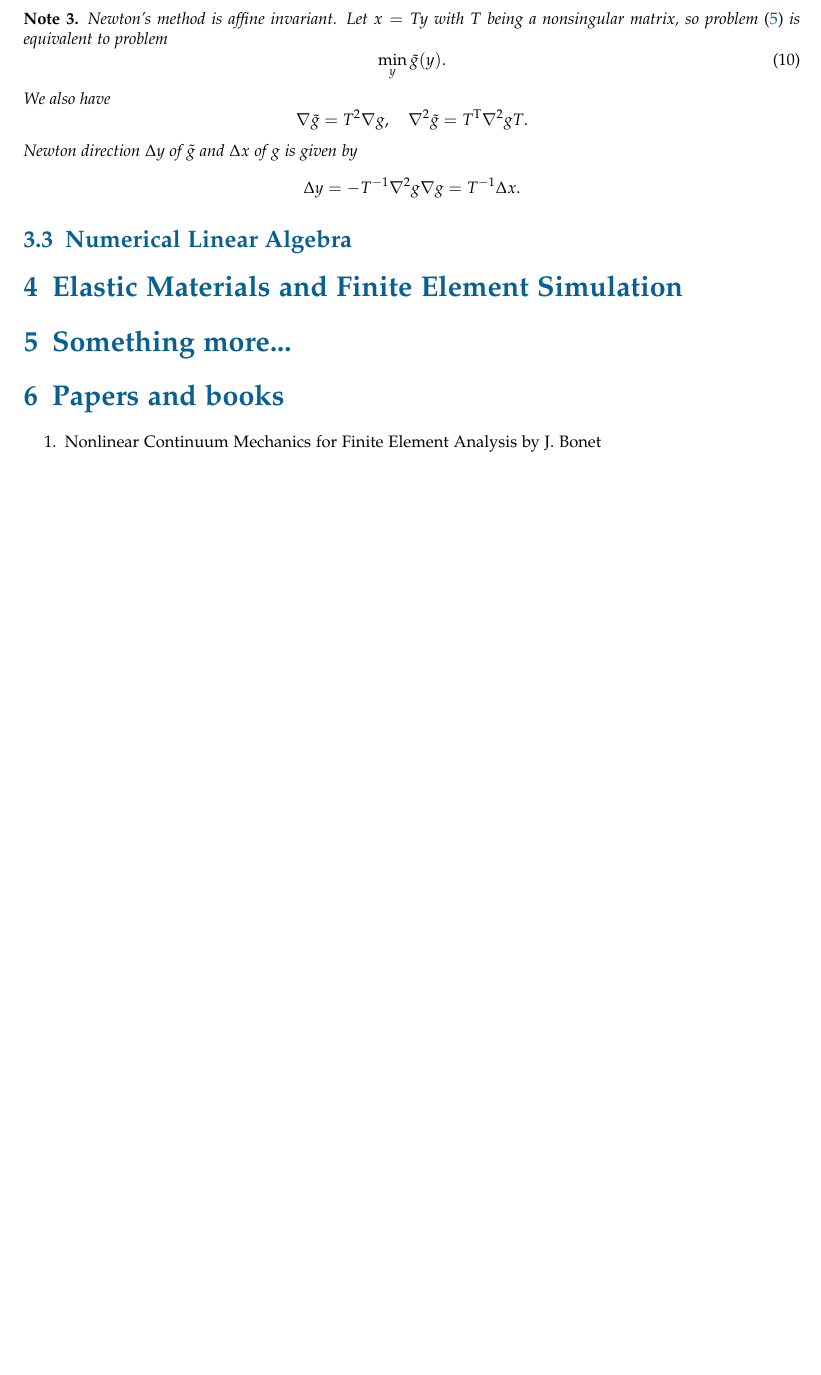
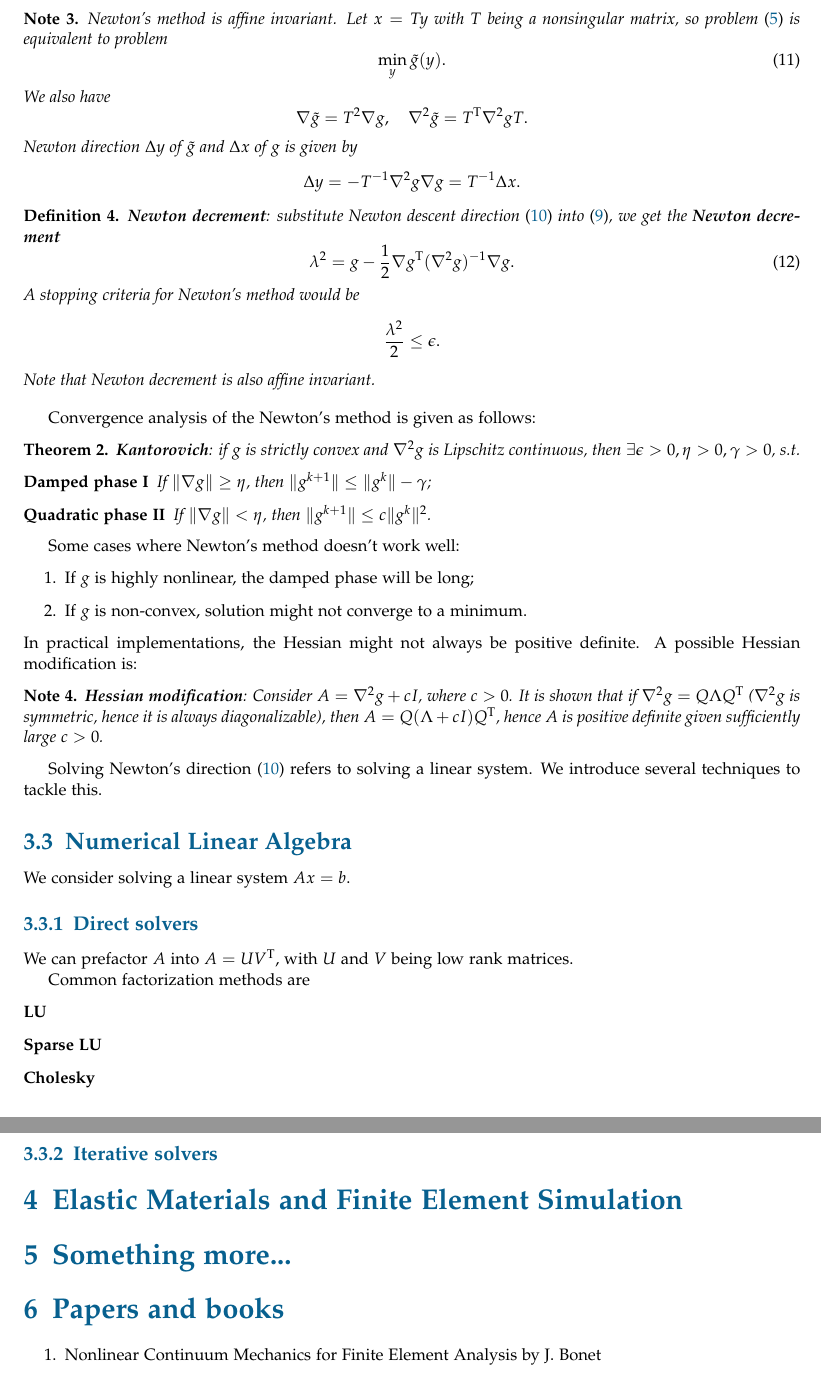
Before and after one commit to WXGopher/gopher-notes, a LaTeX document (physics_based_animation/experiment.tex): part of page 4 of 4 before the commit and two parts of pages 4 and 5 of 5 after it, the two joined at a grey line, cut so that both start at the same text, the shorter picture padded with empty space. Compiled offline with pdfLaTeX.

Commit message:
till numerical linear algebra

```diff
--- a/physics_based_animation/experiment.tex
+++ b/physics_based_animation/experiment.tex
@@ -161,8 +161,52 @@ p = -(\nabla^2g)^{-1}\nabla g.
 	\end{equation*}
 \end{note}
 
+\begin{mydef}
+	\textbf{Newton decrement}: substitute Newton descent direction~\eqref{newton_descent_direction} into~\eqref{newton_approximation}, we get the \textbf{Newton decrement}
+	\begin{equation}
+	\lambda^2 = g - \frac{1}{2}\nabla g^\trans(\nabla^2 g)^{-1}\nabla g.
+	\end{equation}
+	A stopping criteria for Newton's method would be
+	\begin{equation*}
+	\frac{\lambda^2}{2} \leq \epsilon.
+	\end{equation*}
+	Note that Newton decrement is also affine invariant.
+\end{mydef}
+\bigbreak
+
+Convergence analysis of the Newton's method is given as follows:
+\begin{thm}
+\textbf{Kantorovich}: if $g$ is strictly convex and $\nabla^2 g$ is Lipschitz continuous, then $\exists \epsilon > 0, \eta > 0, \gamma > 0$, s.t.
+\begin{description}
+	\item[Damped phase I] If $\Vert\nabla g \Vert \geq \eta$, then $\Vert g^{k+1} \Vert \leq \Vert g^{k} \Vert - \gamma$;
+	\item[Quadratic phase II] If $\Vert\nabla g \Vert < \eta$, then $\Vert g^{k+1} \Vert \leq c \Vert g^{k}\Vert^2$.
+\end{description}
+\end{thm}
+Some cases where Newton's method doesn't work well:
+\begin{enumerate}
+	\item If $g$ is highly nonlinear, the damped phase will be long;
+	\item If $g$ is non-convex, solution might not converge to a minimum.
+\end{enumerate}
+In practical implementations, the Hessian might not always be positive definite. A possible Hessian modification is:
+\begin{note}
+	\textbf{Hessian modification}: Consider $A = \nabla^2 g + cI$, where $c>0$. It is shown that if $\nabla^2 g = Q\Lambda Q^\trans$ ($\nabla^2 g$ is symmetric, hence it is always diagonalizable), then $A=Q(\Lambda + cI)Q^\trans$, hence $A$ is positive definite given sufficiently large $c>0$.
+\end{note}
+
+Solving Newton's direction~\eqref{newton_descent_direction} refers to solving a linear system. We introduce several techniques to tackle this.
 
 \subsection{Numerical Linear Algebra}
+We consider solving a linear system $Ax = b$.
+\subsubsection{Direct solvers}
+We can prefactor $A$ into $A = UV^\trans$, with $U$ and $V$ being low rank matrices.
+
+Common factorization methods are
+\begin{description}
+	\item[LU]
+	\item[Sparse LU]
+	\item[Cholesky]
+\end{description}
+
+\subsubsection{Iterative solvers}
 
 \section{Elastic Materials and Finite Element Simulation}
 
```
Also changed, not shown: physics_based_animation/experiment.pdf, physics_based_animation/experiment.tex (16 more changed lines).
